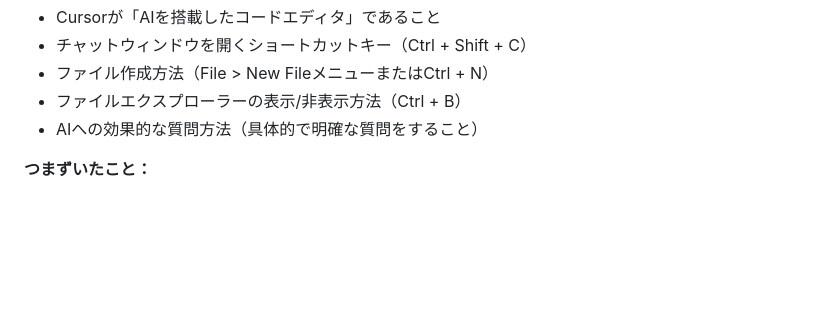
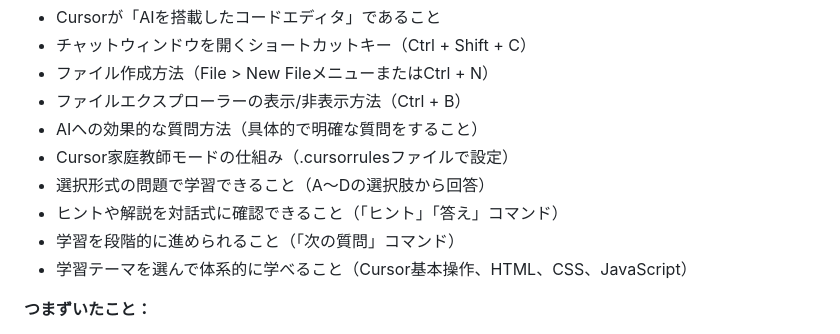
Before and after one commit to Fu-chan-U/study, a Markdown page: logs/week1.md, the part around the change. Rendered like a GitHub page; blank space fills up the shorter version.

Commit message:
Cursor家庭教師モードの説明を更新し、使い方を明確化

```diff
--- a/logs/week1.md
+++ b/logs/week1.md
@@ -121,6 +121,11 @@
 - ファイル作成方法（File > New FileメニューまたはCtrl + N）
 - ファイルエクスプローラーの表示/非表示方法（Ctrl + B）
 - AIへの効果的な質問方法（具体的で明確な質問をすること）
+- Cursor家庭教師モードの仕組み（.cursorrulesファイルで設定）
+- 選択形式の問題で学習できること（A〜Dの選択肢から回答）
+- ヒントや解説を対話式に確認できること（「ヒント」「答え」コマンド）
+- 学習を段階的に進められること（「次の質問」コマンド）
+- 学習テーマを選んで体系的に学べること（Cursor基本操作、HTML、CSS、JavaScript）
 
 **つまずいたこと：**
 - ショートカットキーを覚えるのが最初は難しかった
```
Also changed, not shown: 1 other file.
